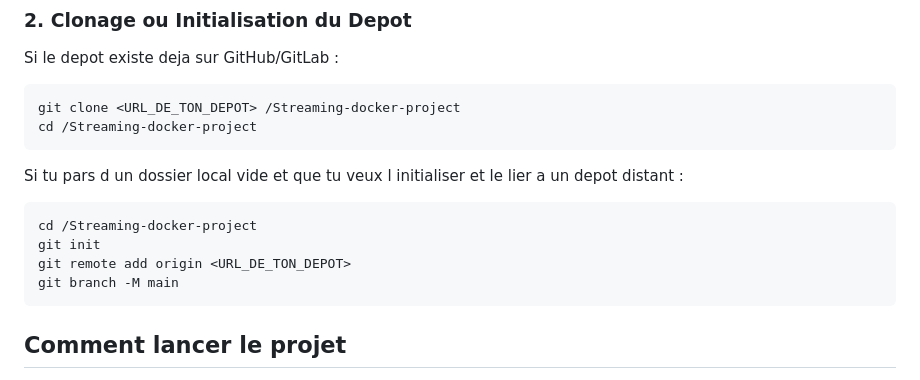
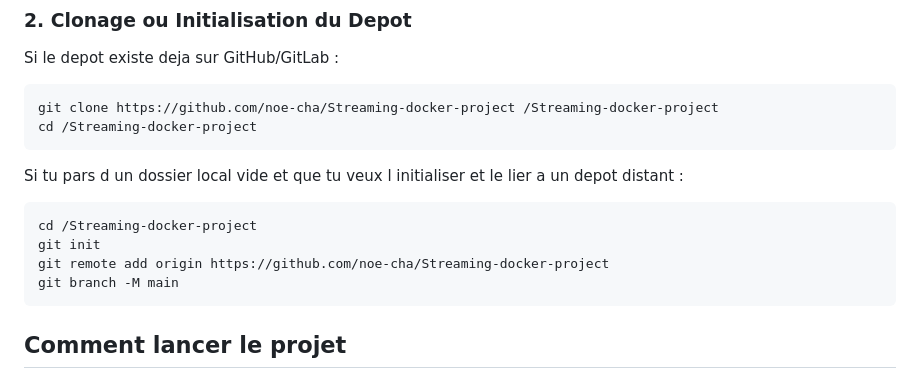
Before and after one commit to noe-cha/Streaming-docker-project, a Markdown page: README.md, the part around one of its changes. GitHub-like rendering.

````diff
--- a/README.md
+++ b/README.md
@@ -61,7 +61,7 @@ git config --global user.email "ton.email@exemple.com"
 Si le depot existe deja sur GitHub/GitLab :
 
 ```bash
-git clone <URL_DE_TON_DEPOT> /Streaming-docker-project
+git clone https://github.com/noe-cha/Streaming-docker-project /Streaming-docker-project
 cd /Streaming-docker-project
 ```
 
@@ -70,7 +70,7 @@ Si tu pars d un dossier local vide et que tu veux l initialiser et le lier a un
 ```bash
 cd /Streaming-docker-project
 git init
-git remote add origin <URL_DE_TON_DEPOT>
+git remote add origin https://github.com/noe-cha/Streaming-docker-project
 git branch -M main
 ```
 
````
Also changed, not shown: other parts of README.md (+3 -3 lines).
